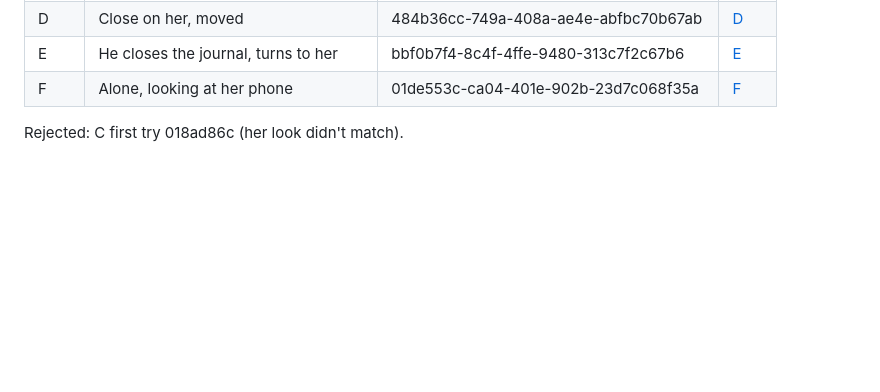
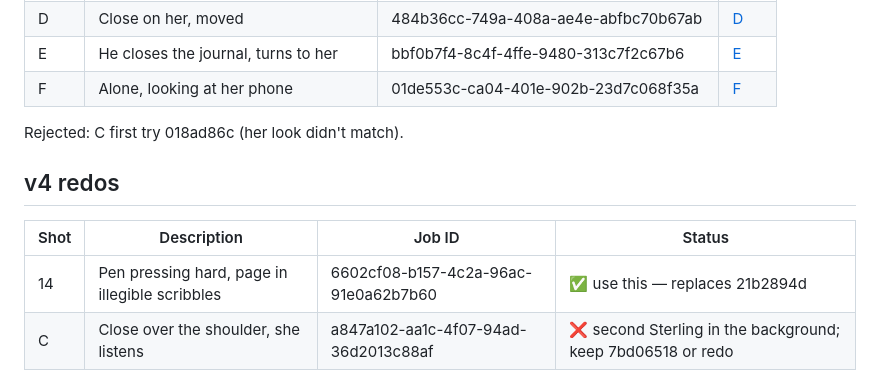
Before and after one commit to goodbyecycle/goodbyefitness, a Markdown page: productions/goodbye-coffee-ep2/stills.md, the part around the change. Drawn GitHub-style; blank space fills up the shorter version.

```diff
--- a/productions/goodbye-coffee-ep2/stills.md
+++ b/productions/goodbye-coffee-ep2/stills.md
@@ -34,3 +34,9 @@ Reference for her look: A. Storyboard sheet: https://d2ol7oe51mr4n9.cloudfront.n
 | F | Alone, looking at her phone | 01de553c-ca04-401e-902b-23d7c068f35a | [F](https://d8j0ntlcm91z4.cloudfront.net/user_3CDJYxo6oMtAhh5w2jvaKvUEU5w/hf_20261028_172042_01de553c-ca04-401e-902b-23d7c068f35a.png) |
 
 Rejected: C first try 018ad86c (her look didn't match).
+
+## v4 redos
+| Shot | Description | Job ID | Status |
+|---|---|---|---|
+| 14 | Pen pressing hard, page in illegible scribbles | 6602cf08-b157-4c2a-96ac-91e0a62b7b60 | ✅ use this — replaces 21b2894d |
+| C | Close over the shoulder, she listens | a847a102-aa1c-4f07-94ad-36d2013c88af | ❌ second Sterling in the background; keep 7bd06518 or redo |
```
Also changed, not shown: productions/goodbye-coffee-ep2/voiceover-v4.md (added, +31 -0 lines).
